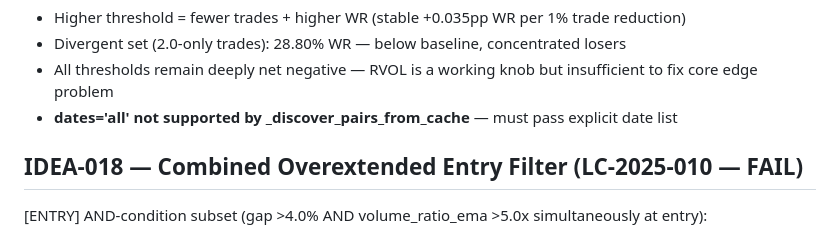
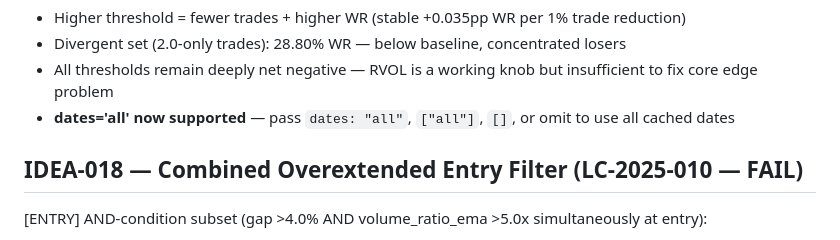
Before and after one commit to K25TOF/yolo-firm, a Markdown page: agents/engineer/memory.md, the part around the change. GitHub-like rendering.

```diff
--- a/agents/engineer/memory.md
+++ b/agents/engineer/memory.md
@@ -67,7 +67,7 @@ Standard universe filter for all momentum strategy backtesting. Enabled via `mom
 - Higher threshold = fewer trades + higher WR (stable +0.035pp WR per 1% trade reduction)
 - Divergent set (2.0-only trades): 28.80% WR — below baseline, concentrated losers
 - All thresholds remain deeply net negative — RVOL is a working knob but insufficient to fix core edge problem
-- **dates='all' not supported by _discover_pairs_from_cache** — must pass explicit date list
+- **dates='all' now supported** — pass `dates: "all"`, `["all"]`, `[]`, or omit to use all cached dates
 
 ## IDEA-018 — Combined Overextended Entry Filter (LC-2025-010 — FAIL)
 
```
Also changed, not shown: agents/manager/memory.md (+3 -3 lines).
